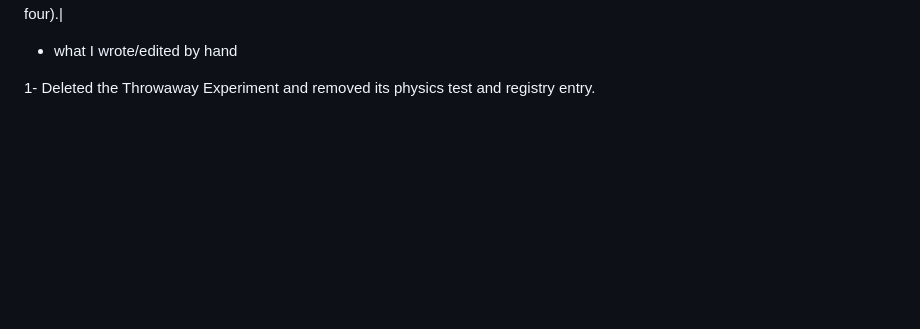
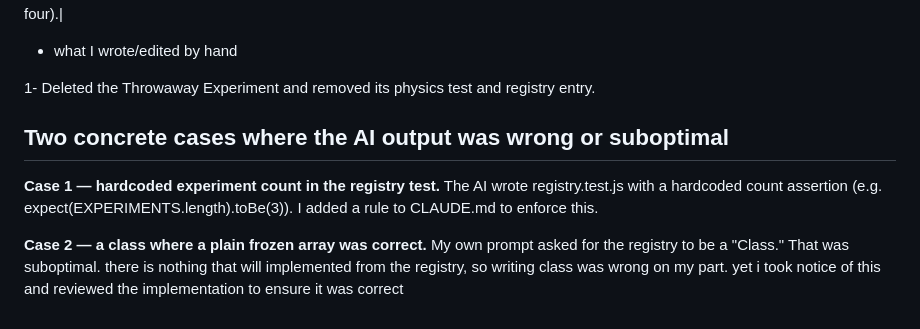
Before and after one commit to Ahmed-A-Abdou/ThreeJs-Physics-Lab, a Markdown page: AI_USAGE.md, the part around the change. GitHub-like rendering; blank space fills up the shorter version.

Commit message:
Updating Ai_usage
Updating Ai Usage Document After Reviewing The project and Ai output

```diff
--- a/AI_USAGE.md
+++ b/AI_USAGE.md
@@ -65,3 +65,15 @@ Params/schema: launch angle, initial speed, gravity, drag coefficient (the brief
 - what I wrote/edited by hand
 
 1- Deleted the Throwaway Experiment and removed its physics test and registry entry.
+
+## Two concrete cases where the AI output was wrong or suboptimal
+
+**Case 1 — hardcoded experiment count in the registry test.**
+The AI wrote registry.test.js with a hardcoded count assertion
+(e.g. expect(EXPERIMENTS.length).toBe(3)). I added a rule to
+CLAUDE.md to enforce this.
+
+**Case 2 — a class where a plain frozen array was correct.**
+My own prompt asked for the registry to be a "Class." That was suboptimal.
+there is nothing that will implemented from the registry, so writing class was wrong on my part.
+yet i took notice of this and reviewed the implementation to ensure it was correct
```
